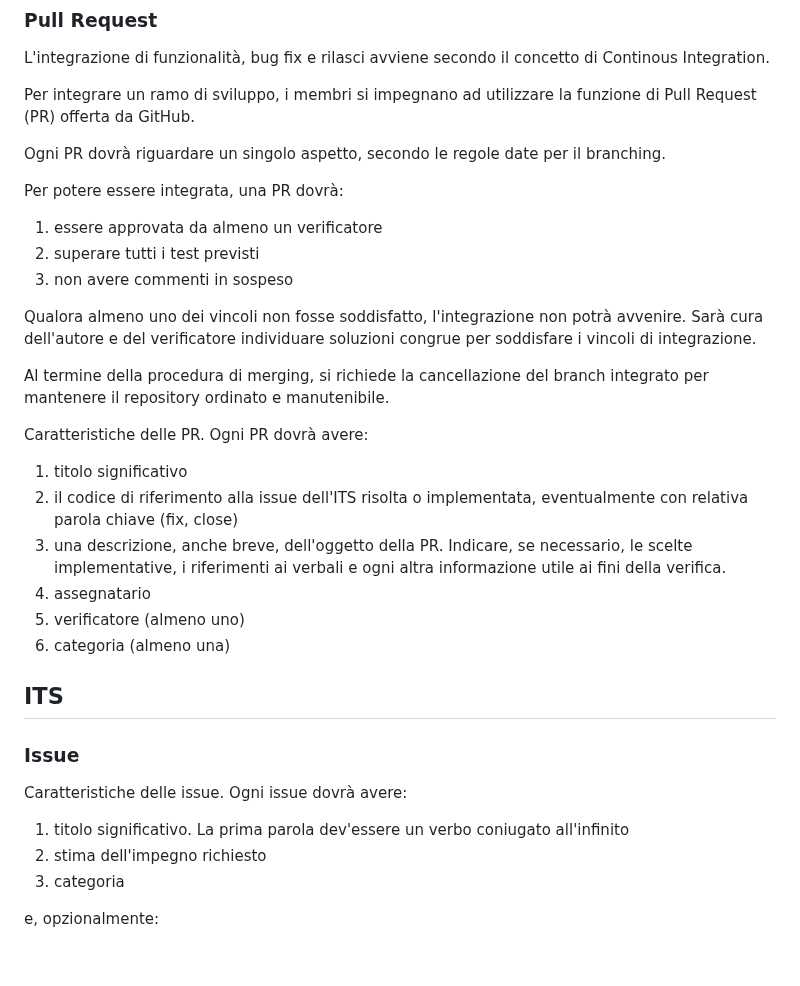
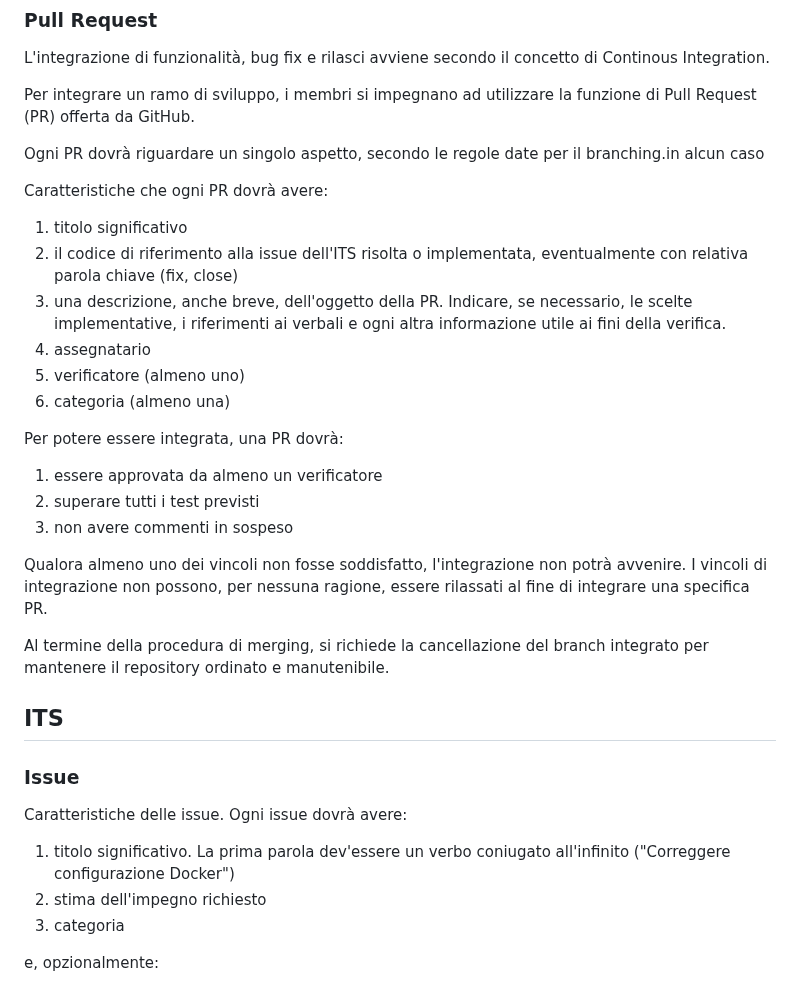
Before and after one commit to SilvioNardo/Fork-documenti, a Markdown page: 1 - Candidatura/Norme di progetto.md, the part around one of its changes. Drawn GitHub-style; blank space fills up the shorter version.

```diff
--- a/1 - Candidatura/Norme di progetto.md
+++ b/1 - Candidatura/Norme di progetto.md
@@ -198,19 +198,9 @@ L'integrazione di funzionalità, bug fix e rilasci avviene secondo il concetto d
 
 Per integrare un ramo di sviluppo, i membri si impegnano ad utilizzare la funzione di Pull Request (PR) offerta da GitHub.
 
-Ogni PR dovrà riguardare un singolo aspetto, secondo le regole date per il branching.
+Ogni PR dovrà riguardare un singolo aspetto, secondo le regole date per il branching.in alcun caso
 
-Per potere essere integrata, una PR dovrà:
-
-1. essere approvata da almeno un verificatore
-1. superare tutti i test previsti
-1. non avere commenti in sospeso
-
-Qualora almeno uno dei vincoli non fosse soddisfatto, l'integrazione non potrà avvenire. Sarà cura dell'autore e del verificatore individuare soluzioni congrue per soddisfare i vincoli di integrazione.
-
-Al termine della procedura di merging, si richiede la cancellazione del branch integrato per mantenere il repository ordinato e manutenibile.
-
-Caratteristiche delle PR. Ogni PR dovrà avere:
+Caratteristiche che ogni PR dovrà avere:
 
 1. titolo significativo
 1. il codice di riferimento alla issue dell'ITS risolta o implementata, eventualmente con relativa parola chiave (fix, close)
@@ -219,13 +209,23 @@ Caratteristiche delle PR. Ogni PR dovrà avere:
 1. verificatore (almeno uno)
 1. categoria (almeno una)
 
+Per potere essere integrata, una PR dovrà:
+
+1. essere approvata da almeno un verificatore
+1. superare tutti i test previsti
+1. non avere commenti in sospeso
+
+Qualora almeno uno dei vincoli non fosse soddisfatto, l'integrazione non potrà avvenire. I vincoli di integrazione non possono, per nessuna ragione, essere rilassati al fine di integrare una specifica PR.
+
+Al termine della procedura di merging, si richiede la cancellazione del branch integrato per mantenere il repository ordinato e manutenibile.
+
 ## ITS
 
 ### Issue
 
 Caratteristiche delle issue. Ogni issue dovrà avere:
 
-1. titolo significativo. La prima parola dev'essere un verbo coniugato all'infinito
+1. titolo significativo. La prima parola dev'essere un verbo coniugato all'infinito ("Correggere configurazione Docker")
 1. stima dell'impegno richiesto
 1. categoria
 
```
Also changed, not shown: other parts of 1 - Candidatura/Norme di progetto.md (+30 -30 lines).
